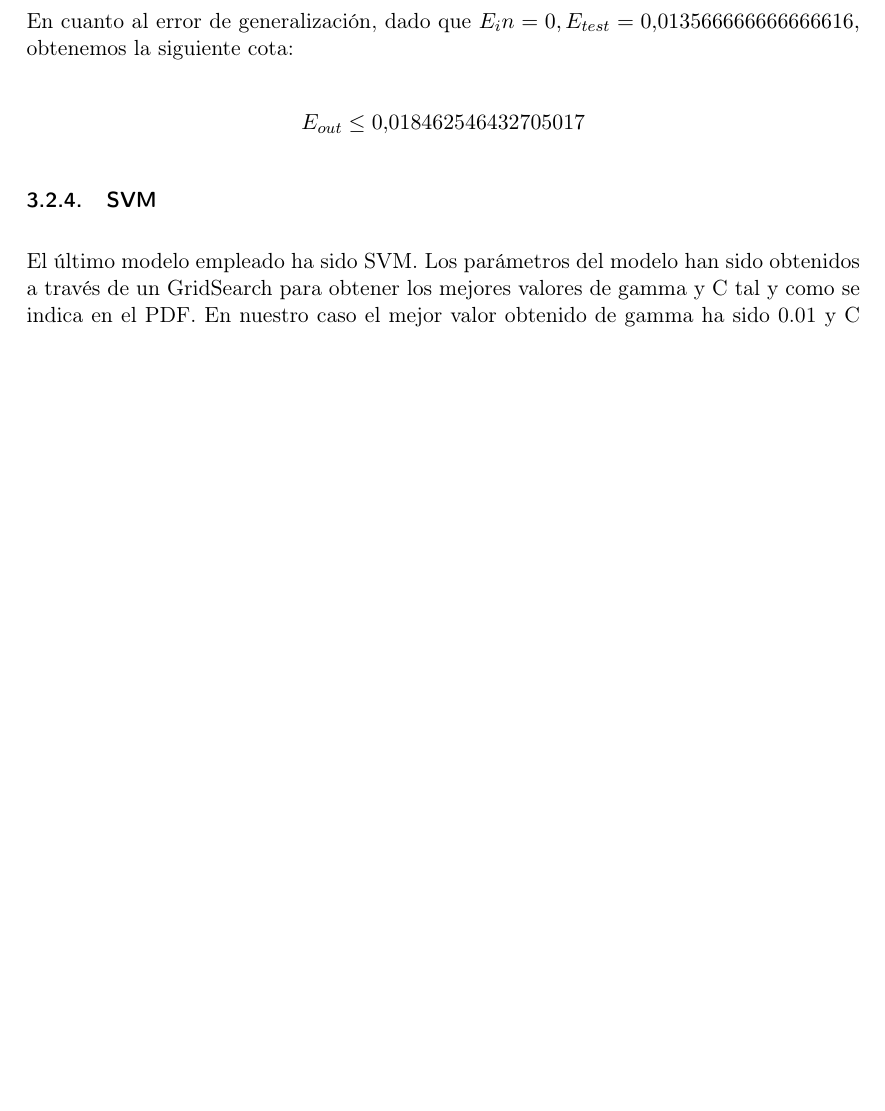
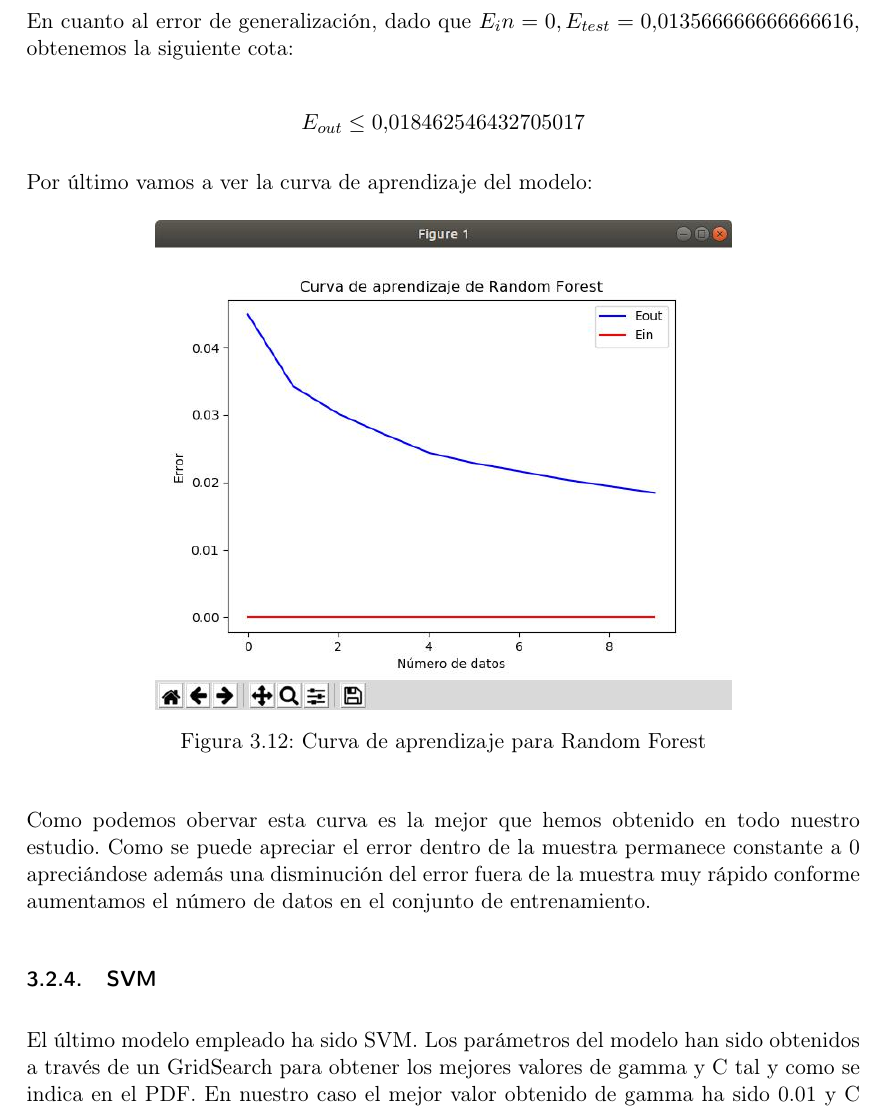
Before and after one commit to nacheteam/APS-Failure-Scania-Trucks-Classification, a LaTeX document (doc/PF-Aguilera-Balderas.tex): part of page 18 of 20 before the commit and part of page 18 of 21 after it, cut so that both start at the same text, the shorter picture padded with empty space. Compiled offline with pdfLaTeX.

Commit message:
Curva de aprendizaje de random forest

```diff
--- a/doc/PF-Aguilera-Balderas.tex
+++ b/doc/PF-Aguilera-Balderas.tex
@@ -359,6 +359,17 @@ En cuanto al error de generalización, dado que $E_in=0, E_{test} = 0.0135666666
 
 $$E_{out} \leq 0.018462546432705017$$
 
+Por último vamos a ver la curva de aprendizaje del modelo:
+
+\begin{figure}[H] %con el [H] le obligamos a situar aquí la figura
+	\centering
+	\includegraphics[scale=0.6]{aprendizaje-random-forest.jpg}  %el parámetro scale permite agrandar o achicar la imagen. En el nombre de archivo puede especificar directorios
+	\caption{Curva de aprendizaje para Random Forest}
+	\label{fig:aprendizaje-random-forest}
+\end{figure}
+
+Como podemos obervar esta curva es la mejor que hemos obtenido en todo nuestro estudio. Como se puede apreciar el error dentro de la muestra permanece constante a 0 apreciándose además una disminución del error fuera de la muestra muy rápido conforme aumentamos el número de datos en el conjunto de entrenamiento.
+
 \subsubsection{SVM}
 
 El último modelo empleado ha sido SVM. Los parámetros del modelo han sido obtenidos a través de un GridSearch para obtener los mejores valores de gamma y C tal y como se indica en el PDF. En nuestro caso el mejor valor obtenido de gamma ha sido 0.01 y C 0.95 con el kernel RBF. Los resultados han sido:
```
Also changed, not shown: doc/PF-Aguilera-Balderas.pdf, 5 other files.
